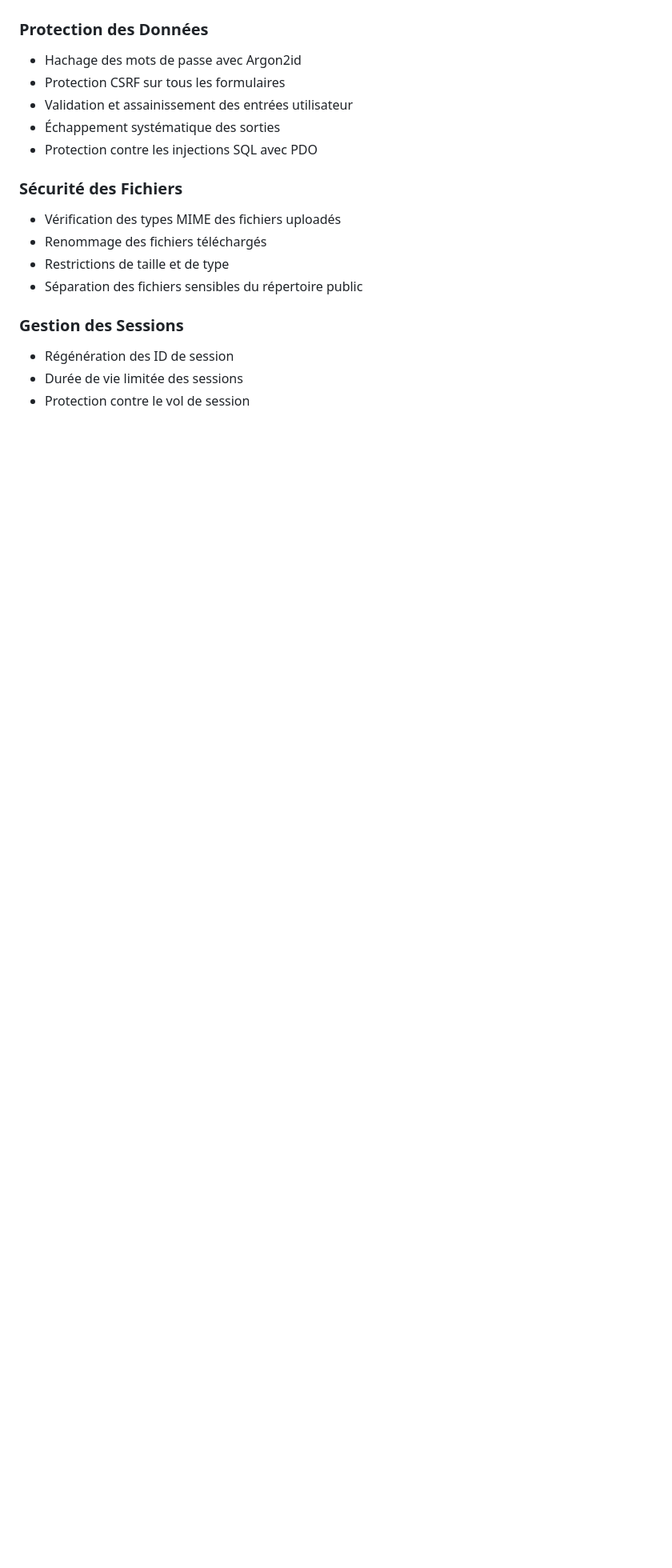
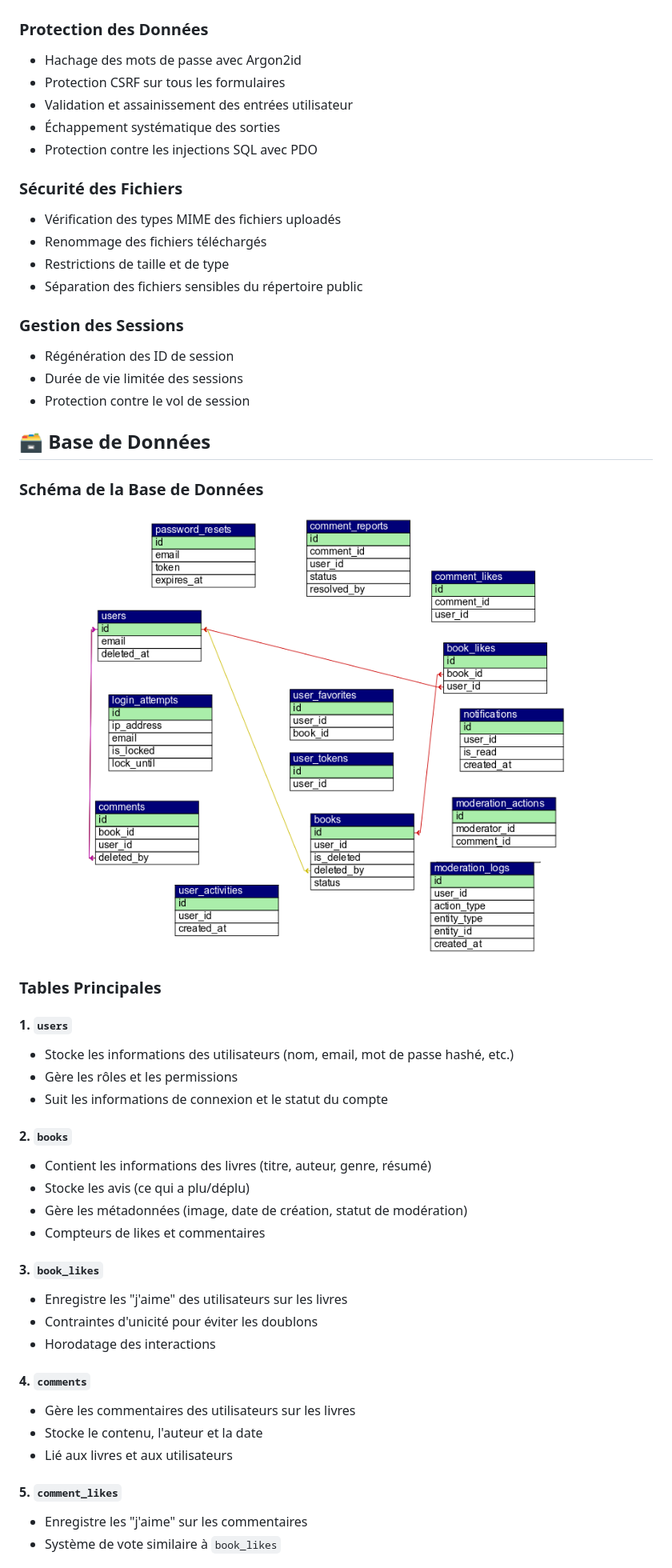
Before and after one commit to Amine830/ReadSphere, a Markdown page: README.md, the part around the change printed below. Shown: that part at 80% size. GitHub-like rendering; pictures changed too: database/read_sphere_db.png (added); blank space fills up the shorter version.

```diff
--- a/README.md
+++ b/README.md
@@ -114,3 +114,36 @@ ReadSphere/
 - Durée de vie limitée des sessions
 - Protection contre le vol de session
 
+## 🗃️ Base de Données
+
+### Schéma de la Base de Données
+
+![Database Schema](database/read_sphere_db.png)
+
+### Tables Principales
+
+#### 1. `users`
+- Stocke les informations des utilisateurs (nom, email, mot de passe hashé, etc.)
+- Gère les rôles et les permissions
+- Suit les informations de connexion et le statut du compte
+
+#### 2. `books`
+- Contient les informations des livres (titre, auteur, genre, résumé)
+- Stocke les avis (ce qui a plu/déplu)
+- Gère les métadonnées (image, date de création, statut de modération)
+- Compteurs de likes et commentaires
+
+#### 3. `book_likes`
+- Enregistre les "j'aime" des utilisateurs sur les livres
+- Contraintes d'unicité pour éviter les doublons
+- Horodatage des interactions
+
+#### 4. `comments`
+- Gère les commentaires des utilisateurs sur les livres
+- Stocke le contenu, l'auteur et la date
+- Lié aux livres et aux utilisateurs
+
+#### 5. `comment_likes`
+- Enregistre les "j'aime" sur les commentaires
+- Système de vote similaire à `book_likes`
+
```
Also changed, not shown: other parts of README.md (+22 -0 lines), database/1.png (deleted), 2 other files.
